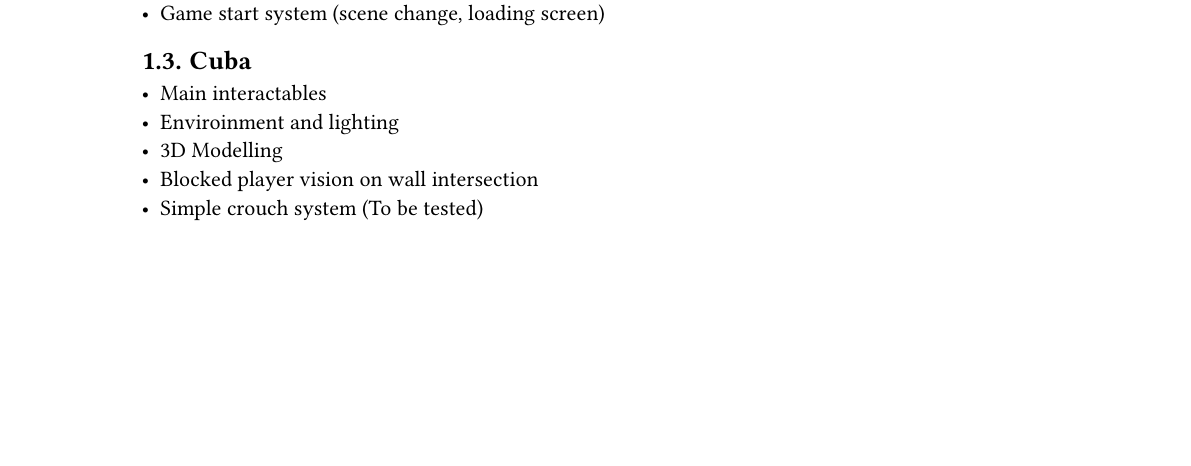
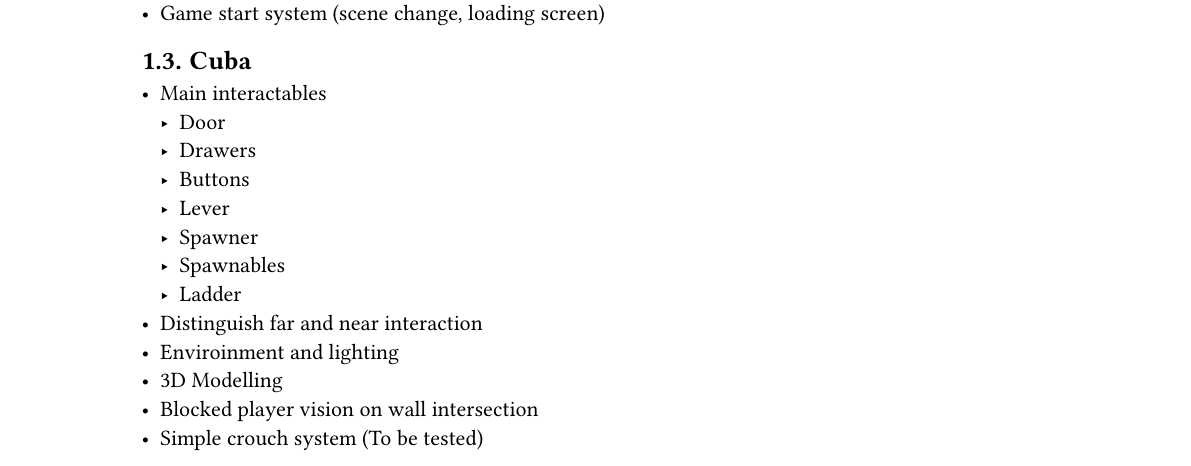
Before and after one commit to Steal-it/Docs, a Typst document (report/report.typ): part of page 4 of 6, cut so that both start at the same text, the shorter picture padded with empty space. Compiled offline with Typst 0.15.

Commit message:
Updated WIP

```diff
--- a/report/report.typ
+++ b/report/report.typ
@@ -26,6 +26,14 @@
     == Cuba
 
     - Main interactables
+      - Door
+      - Drawers
+      - Buttons
+      - Lever
+      - Spawner
+      - Spawnables
+      - Ladder
+    - Distinguish far and near interaction
     - Enviroinment and lighting
     - 3D Modelling
     - Blocked player vision on wall intersection
```
Also changed, not shown: report/report.typ (2 more changed lines).
